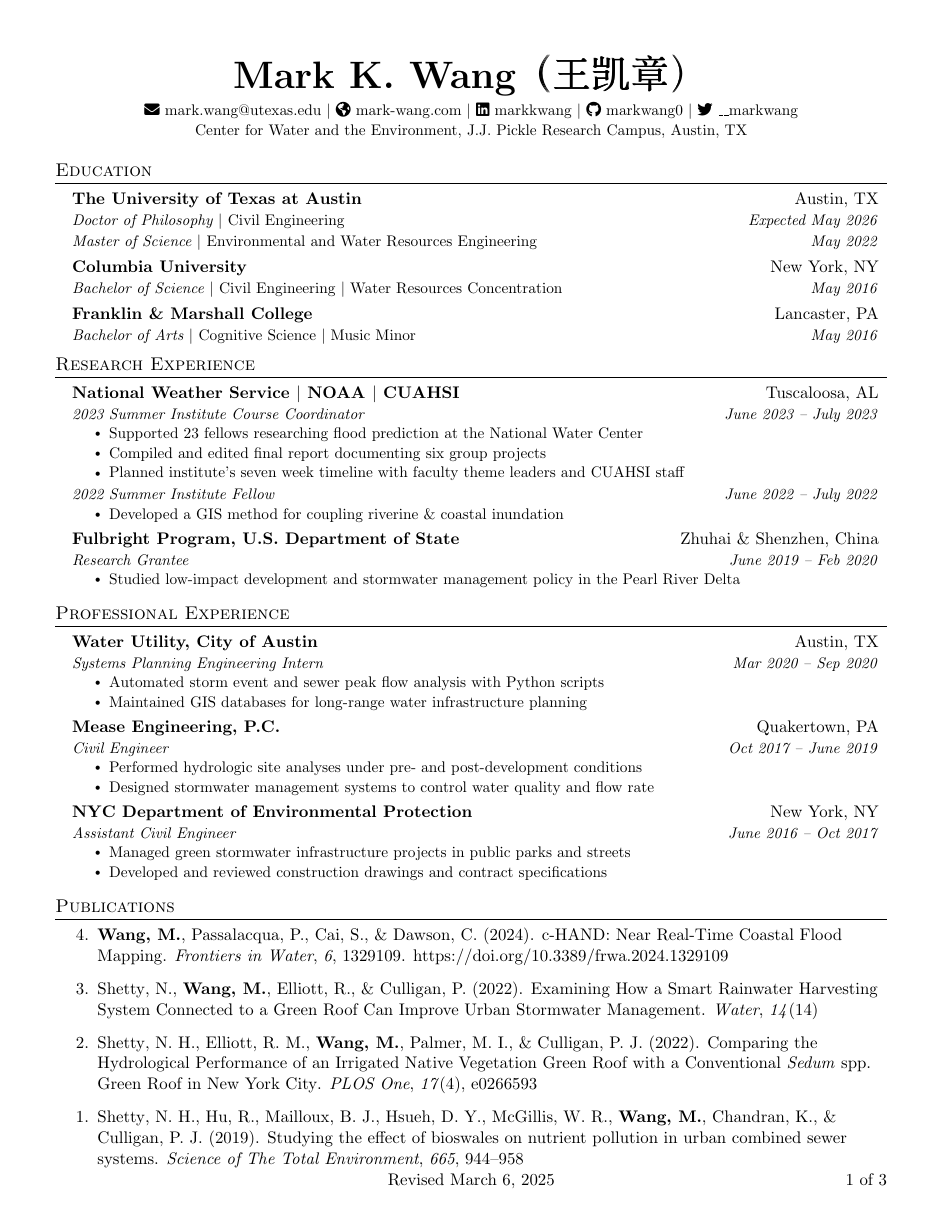
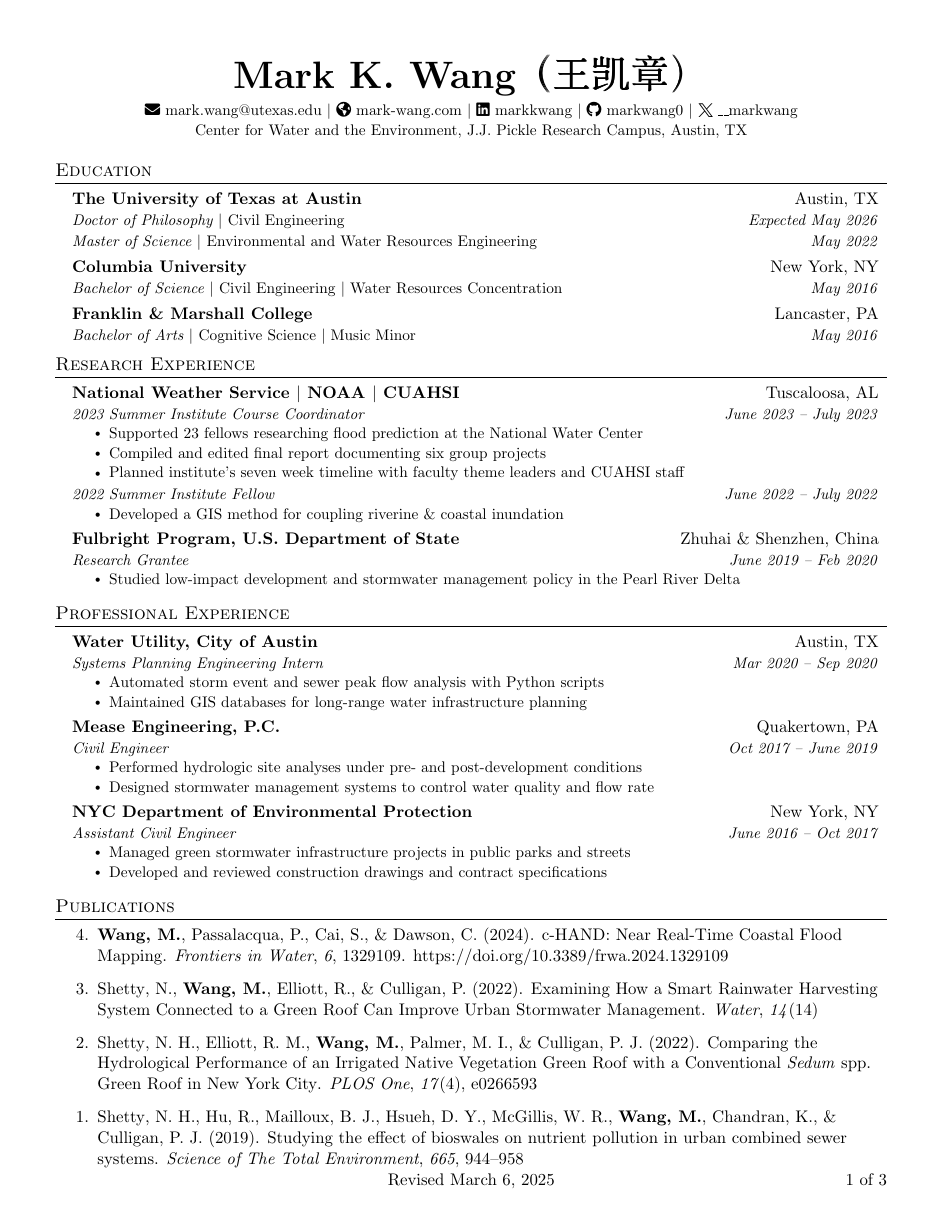
Before and after one commit to markwang0/cv, a LaTeX CV (cv.tex): page 1 of 3. Compiled offline with pdfLaTeX.

Commit message:
update cv

```diff
--- a/cv.tex
+++ b/cv.tex
@@ -34,6 +34,8 @@
 % \bibliographystyle{agsm}
 % \setcitestyle{square,aysep={}}
 
+\usepackage[bb=boondox,bbscaled=1.35,cal=boondoxo]{mathalfa}
+\newcommand{\faXTwitter}{\raisebox{-0.1em}{{$\mathbb{X}$}}}
 
 % \fancyfoot{}
 \setlength{\footskip}{13.6pt}
```
Also changed, not shown: cv.tex (3 more changed lines).
